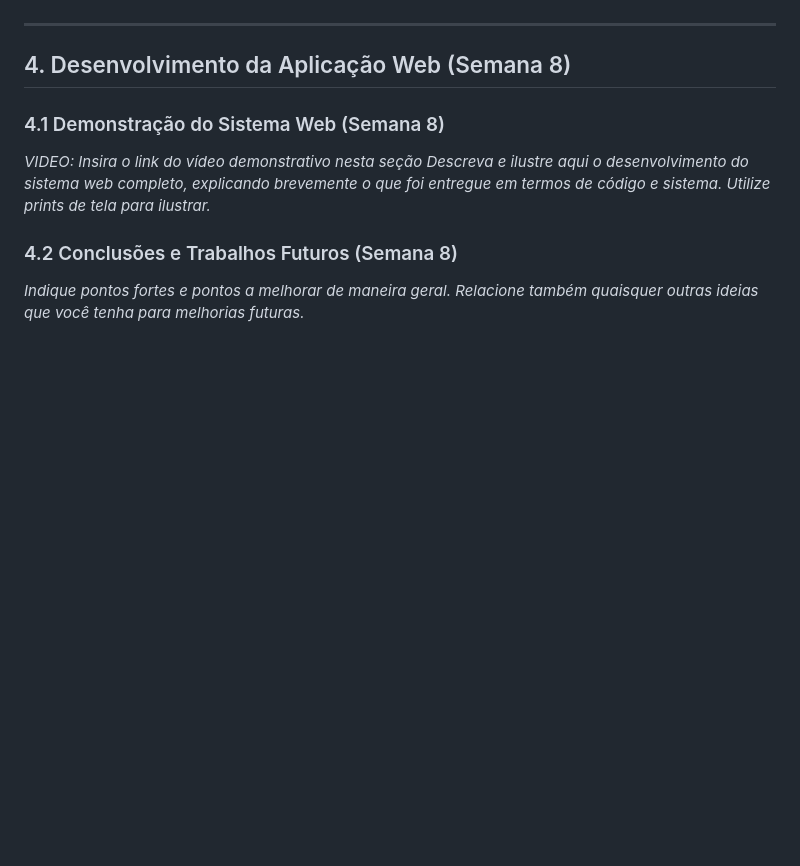
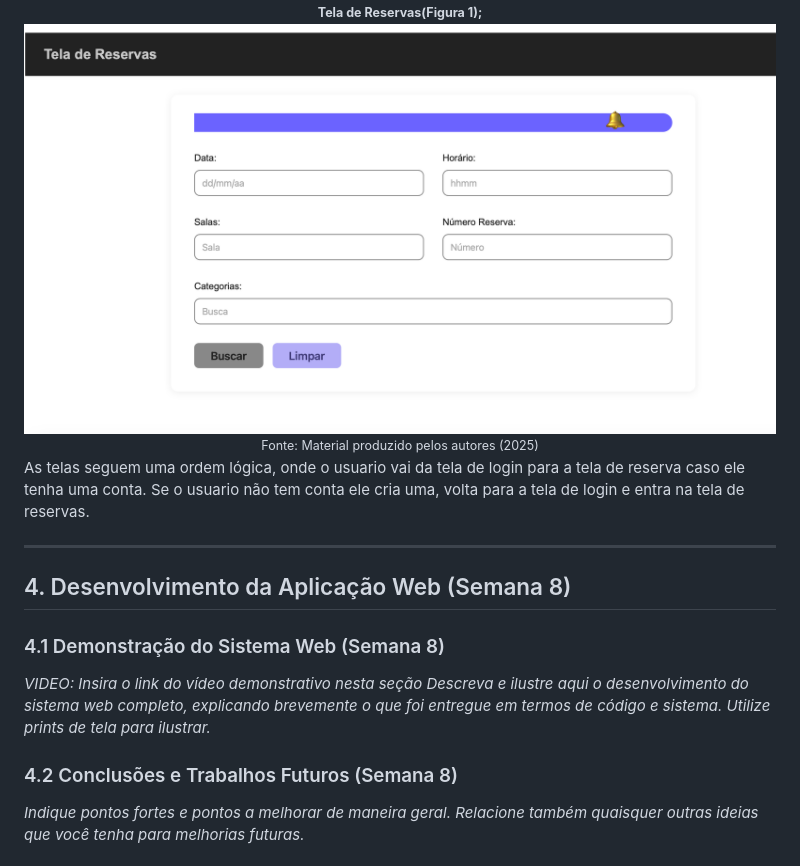
Before and after one commit to josephmansur9/projeto_indivual-segundo-modulo, a Markdown page: PI-WAD.md, the part around the change printed below. GitHub-like rendering; pictures changed too: assets/Screenshot 2025-06-09 at 12.28.51.png (added); blank space fills up the shorter version.

```diff
--- a/PI-WAD.md
+++ b/PI-WAD.md
@@ -171,3 +188,10 @@ Em uma aplicação web, os endpoints são como os endereços específicos para o
+<div align="center">
+    <small><strong style="font-size: 12px;">Tela de Reservas(Figura 1);</strong></small><br>
+        <img src="/assets/Screenshot 2025-06-09 at 12.28.51.png">
+    <small style="margin-top: 4px; font-size: 10px;">Fonte: Material produzido pelos autores (2025)</small>
+</div>
+
+As telas seguem uma ordem lógica, onde o usuario vai da tela de login para a tela de reserva caso ele tenha uma conta. Se o usuario não tem conta ele cria uma, volta para a tela de login e entra na tela de reservas.
 
 ---
 
```
Also changed, not shown: other parts of PI-WAD.md (+18 -1 lines), assets/Screenshot 2025-06-09 at 12.28.10.png (added), assets/Screenshot 2025-06-09 at 12.28.26.png (added).
